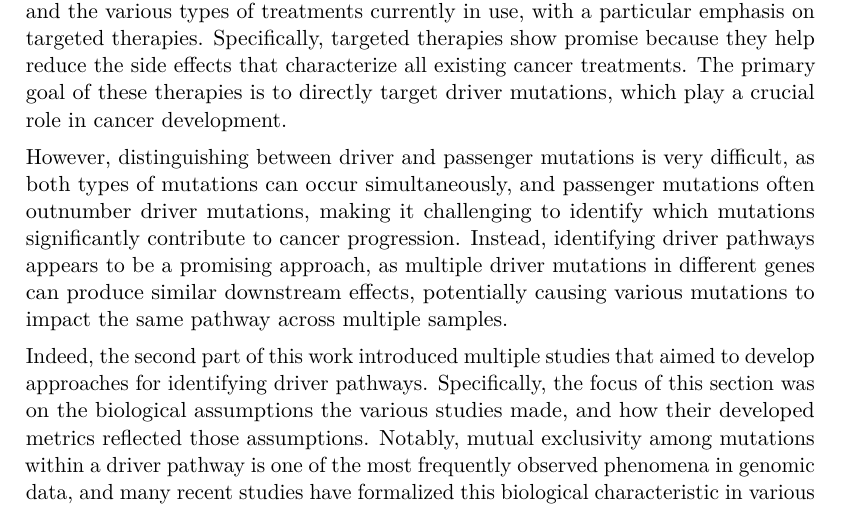
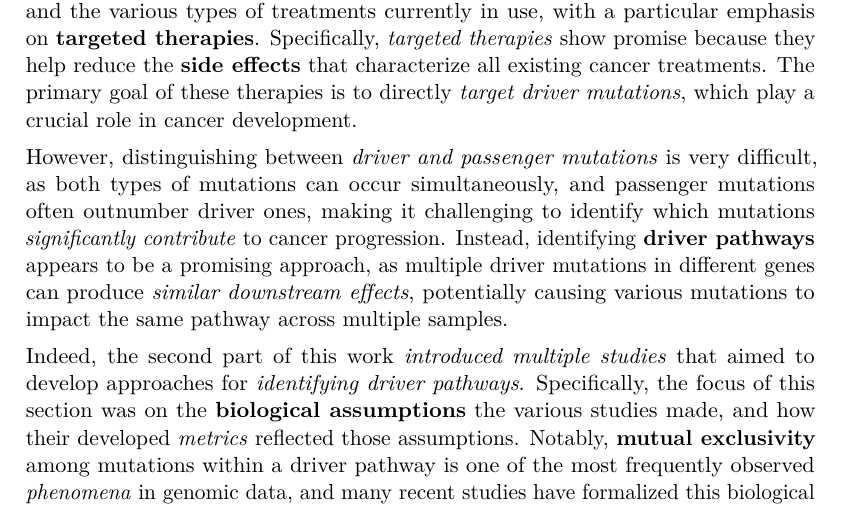
Before and after one commit to aflaag/bsc-thesis, a LaTeX thesis (src/Thesis.tex, which reads src/chapter/conclusions.tex): part of page 64 of 69, cut so that both start at the same text. The pictures show the PDF file src/Thesis.pdf that the author committed with the source.

Commit message:
conclusion

```diff
--- a/src/chapter/conclusions.tex
+++ b/src/chapter/conclusions.tex
@@ -2,12 +2,12 @@
 
 \addcontentsline{toc}{chapter}{Conclusions}
 
-In the first part of this work, an overview of cancer was provided, including its causes and the various types of treatments currently in use, with a particular emphasis on targeted therapies. Specifically, targeted therapies show promise because they help reduce the side effects that characterize all existing cancer treatments. The primary goal of these therapies is to directly target driver mutations, which play a crucial role in cancer development.
+In the first part of this work, an \textbf{overview} of cancer was provided, including its causes and the various types of treatments currently in use, with a particular emphasis on \textbf{targeted therapies}. Specifically, \textit{targeted therapies} show promise because they help reduce the \textbf{side effects} that characterize all existing cancer treatments. The primary goal of these therapies is to directly \textit{target driver mutations}, which play a crucial role in cancer development.
 
-However, distinguishing between driver and passenger mutations is very difficult, as both types of mutations can occur simultaneously, and passenger mutations often outnumber driver mutations, making it challenging to identify which mutations significantly contribute to cancer progression. Instead, identifying driver pathways appears to be a promising approach, as multiple driver mutations in different genes can produce similar downstream effects, potentially causing various mutations to impact the same pathway across multiple samples.
+However, distinguishing between \textit{driver and passenger mutations} is very difficult, as both types of mutations can occur simultaneously, and passenger mutations often outnumber driver ones, making it challenging to identify which mutations \textit{significantly contribute} to cancer progression. Instead, identifying \textbf{driver pathways} appears to be a promising approach, as multiple driver mutations in different genes can produce \textit{similar downstream effects}, potentially causing various mutations to impact the same pathway across multiple samples.
 
-Indeed, the second part of this work introduced multiple studies that aimed to develop approaches for identifying driver pathways. Specifically, the focus of this section was on the biological assumptions the various studies made, and how their developed metrics reflected those assumptions. Notably, mutual exclusivity among mutations within a driver pathway is one of the most frequently observed phenomena in genomic data, and many recent studies have formalized this biological characteristic in various ways.
+Indeed, the second part of this work \textit{introduced multiple studies} that aimed to develop approaches for \textit{identifying driver pathways}. Specifically, the focus of this section was on the \textbf{biological assumptions} the various studies made, and how their developed \textit{metrics} reflected those assumptions. Notably, \textbf{mutual exclusivity} among mutations within a driver pathway is one of the most frequently observed \textit{phenomena} in genomic data, and many recent studies have formalized this biological characteristic in various ways.
 
-Finally, the last part of this work examined the various algorithms employed by the studies introduced in the second part, illustrating how each study utilized its own developed measure of mutual exclusivity and other biological assumptions in order to identify driver pathways, and potentially discover new ones.
+Finally, the last part of this work examined the various \textbf{algorithms} employed by the studies introduced in the second part, illustrating how each study utilized its own developed \textit{measure} of \textbf{mutual exclusivity} and other biological assumptions in order to \textit{identify driver pathways}, and potentially discover new ones.
 
-As a final note, future research may integrate emerging technologies, such as \href{https://en.wikipedia.org/wiki/Single-cell_sequencing}{single-cell sequencing}, to further refine our understanding of driver pathways. Additionally, extending these algorithms to account for tumor heterogeneity and adaptive resistance mechanisms will be critical in expanding their applicability to diverse cancer types. The identification of driver pathways and the ability to measure key genomic phenomena hold significant promise for improving the precision of targeted therapies, which could lead to more powerful and personalized treatment, tailored to the unique genetic profiles of each patient.
+As a final note, \textbf{future research} may integrate \textit{emerging technologies}, such as \href{https://en.wikipedia.org/wiki/Single-cell_sequencing}{single-cell sequencing}, to further refine our understanding of \textbf{driver pathways}. Additionally, extending these algorithms to account for \href{https://en.wikipedia.org/wiki/Tumour_heterogeneity}{tumor heterogeneity} and \textit{adaptive resistance mechanisms} will be critical in expanding their applicability to diverse cancer types. The identification of \textbf{driver pathways} and the ability to measure key genomic phenomena hold significant promise for improving the precision of \textbf{targeted therapies}, which could lead to more powerful and personalized treatment, tailored to the unique genetic profiles of each patient.
```
Also changed, not shown: src/chapter/4.tex (+1 -1 lines), README.md, src/Thesis.pdf, 3 other files.
